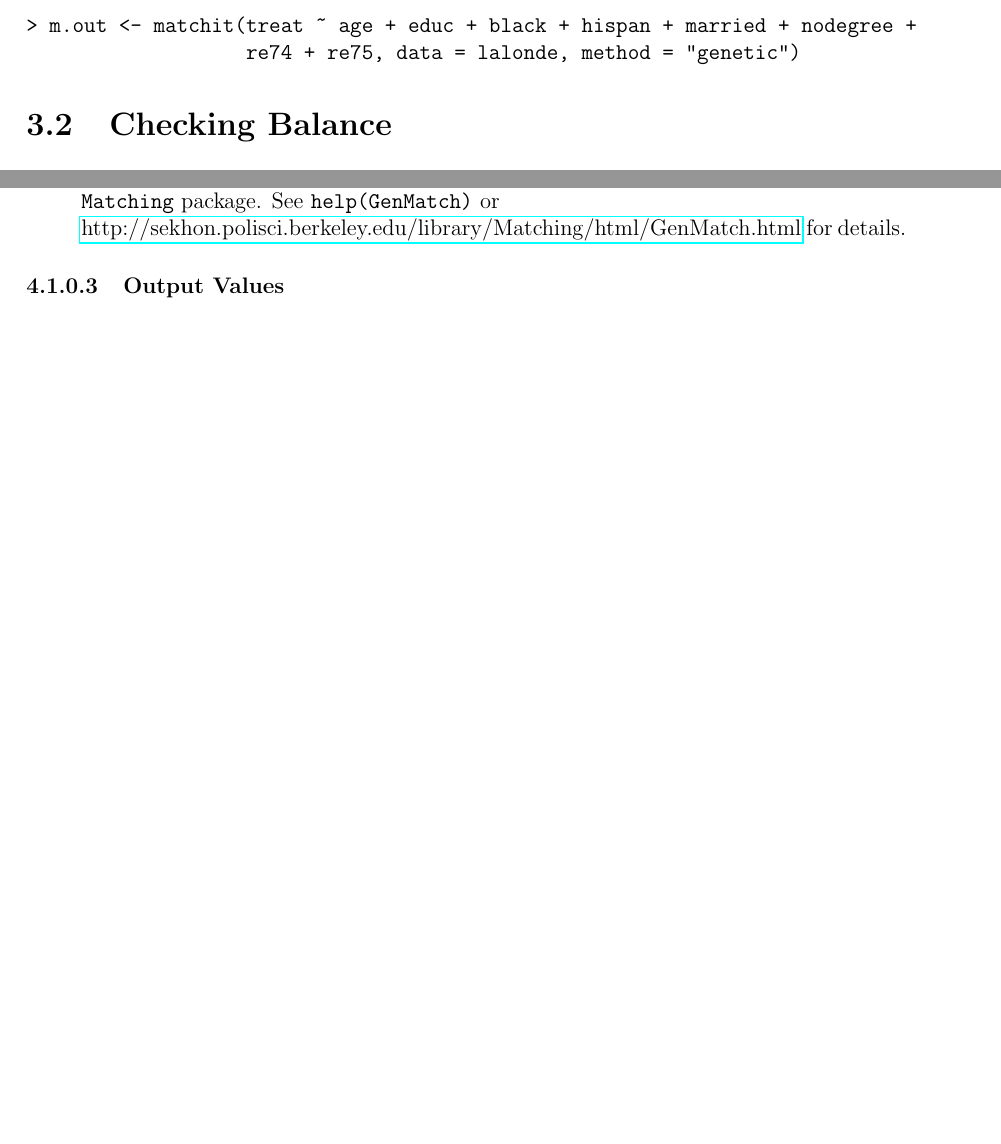
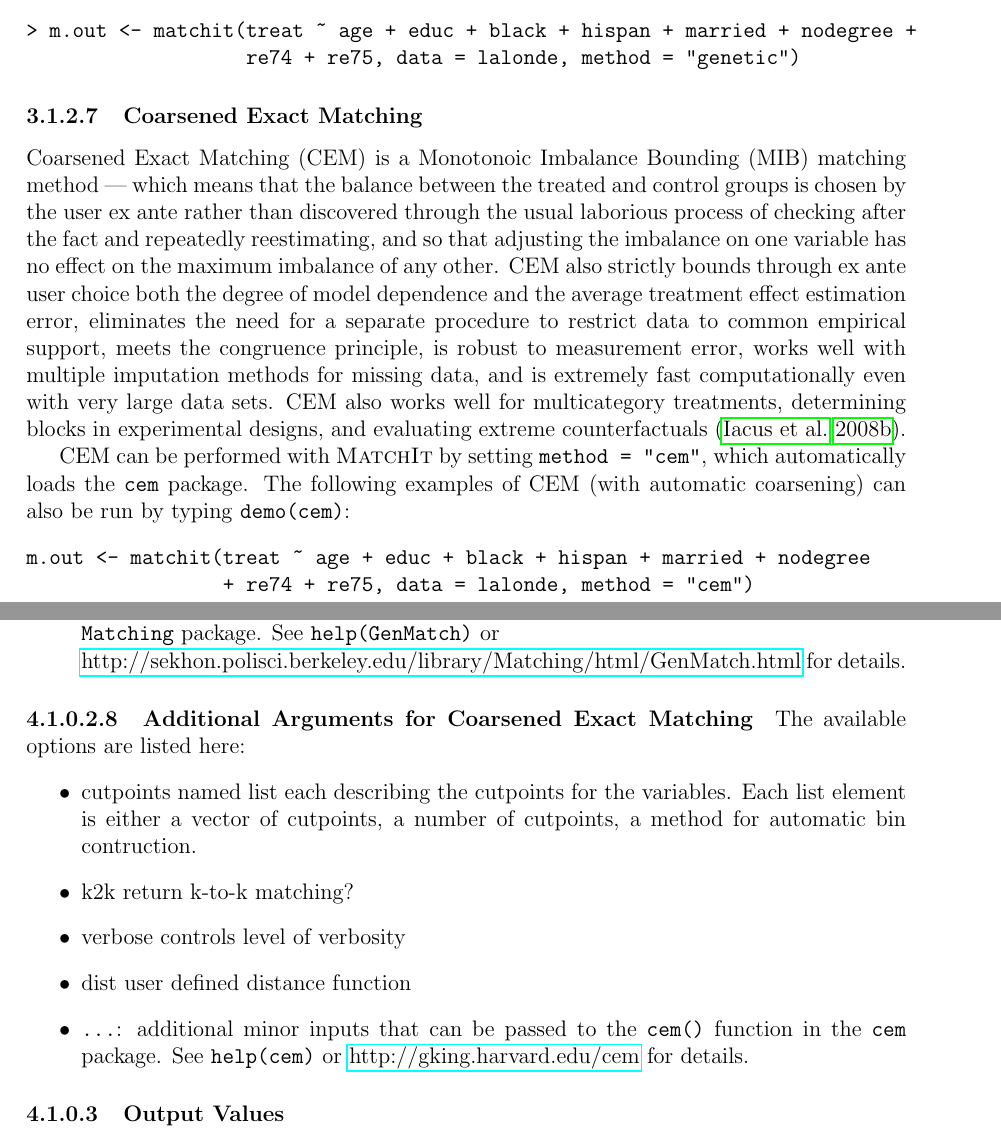
Before and after one commit to cran/MatchIt, a LaTeX thesis (inst/doc/matchit.tex, which reads inst/doc/matchit2zelig.tex, inst/doc/matchitref.tex, inst/doc/preprocess.tex): two parts of pages 13 and 27 of 41 before the commit and two parts of pages 13 and 27 of 42 after it, joined at a grey line, cut so that both start at the same text, the shorter picture padded with empty space. The pictures show the PDF file inst/doc/matchit.pdf that the author committed with the source.

Commit message:
version 2.4-4

```diff
--- a/inst/doc/matchit.tex
+++ b/inst/doc/matchit.tex
@@ -118,3 +122,6 @@ or most simply via \hlink{Zelig}{http://gking.harvard.edu/zelig} in R.
+  2.4-2).
+\item \textbf{2.4} (June 12, 2008): Included coarsened exact matching;
+  documentation bug fixes (thanks to Will Lowe)
 \item \textbf{2.3-1} (October 11, 2007): Stable release for R
   2.6. Documentation improved. Some minor bug fixes and improvements.
 \item \textbf{2.2-14} (September 2, 2007): Stable release for R 2.5.
--- a/inst/doc/matchit2zelig.tex
+++ b/inst/doc/matchit2zelig.tex
@@ -91 +95,2 @@ To load the Zelig package after installing it, type
 \begin{verbatim}
+> m.out <- matchit(treat ~ age + educ + black + hispan + nodegree +
@@ -114,3 +117,4 @@ and finally compute the result and examine a summary:
+> summary(s.out)
 \end{verbatim}
 
 \item[Average Treatment Effect on the Treated] We illustrate now how
--- a/inst/doc/matchitref.tex
+++ b/inst/doc/matchitref.tex
@@ -298,6 +299,24 @@ The available options are listed below.
   for details.
 \end{itemize}
 
+\paragraph{Additional Arguments for Coarsened Exact Matching}
+\label{subsubsec:inputs-cem}
+
+The available options are listed here:
+\begin{itemize}
+\item{cutpoints} named list each describing the cutpoints for the
+    variables.  Each list element is either a vector of cutpoints, a
+    number of cutpoints, a method for automatic bin contruction.
+\item{k2k} return k-to-k matching?
+\item{verbose} controls level of verbosity
+\item{dist} user defined distance function
+\item {\tt ...}: additional minor inputs that can be passed to the
+  {\tt cem()} function in the {\tt cem} package. See {\tt
+    help(cem)} or
+  \hlink{http://gking.harvard.edu/cem}{http://gking.harvard.edu/cem}
+  for details.
+\end{itemize}
+
 \subsubsection{Output Values}
 \label{sec:outputs}
 
--- a/inst/doc/preprocess.tex
+++ b/inst/doc/preprocess.tex
@@ -197,6 +199,34 @@ typing {\tt demo(genetic)}:
 \end{verbatim}
 
 
+\subsubsection{Coarsened Exact Matching}
+\label{subsub:cem}
+
+Coarsened Exact Matching (CEM) is a Monotonoic Imbalance Bounding
+(MIB) matching method --- which means that the balance between the
+treated and control groups is chosen by the user ex ante rather than
+discovered through the usual laborious process of checking after the
+fact and repeatedly reestimating, and so that adjusting the imbalance
+on one variable has no effect on the maximum imbalance of any other.
+CEM also strictly bounds through ex ante user choice both the degree
+of model dependence and the average treatment effect estimation error,
+eliminates the need for a separate procedure to restrict data to
+common empirical support, meets the congruence principle, is robust to
+measurement error, works well with multiple imputation methods for
+missing data, and is extremely fast computationally even with very
+large data sets.  CEM also works well for multicategory treatments,
+determining blocks in experimental designs, and evaluating extreme
+counterfactuals \citep{IacKinPor08}.
+
+CEM can be performed with \MatchIt\ by setting \texttt{method =
+  "cem"}, which automatically loads the \texttt{cem} package.  The
+following examples of CEM (with automatic coarsening) can also be run
+by typing \texttt{demo(cem)}:
+\begin{verbatim}
+m.out <- matchit(treat ~ age + educ + black + hispan + married + nodegree
+                 + re74 + re75, data = lalonde, method = "cem")
+\end{verbatim}
+
 %%% Local Variables:
 %%% mode: latex
 %%% TeX-master: "matchit"
```
Also changed, not shown: inst/doc/faq.tex (+18 -16 lines), inst/doc/overview.tex (+1 -1 lines), inst/doc/matchit.bbl, inst/doc/matchit.pdf, inst/doc/matchit.tex (4 more changed lines), inst/doc/matchit2zelig.tex (49 more changed lines), inst/doc/matchitref.tex (9 more changed lines), inst/doc/preprocess.tex (28 more changed lines), 13 other files.
